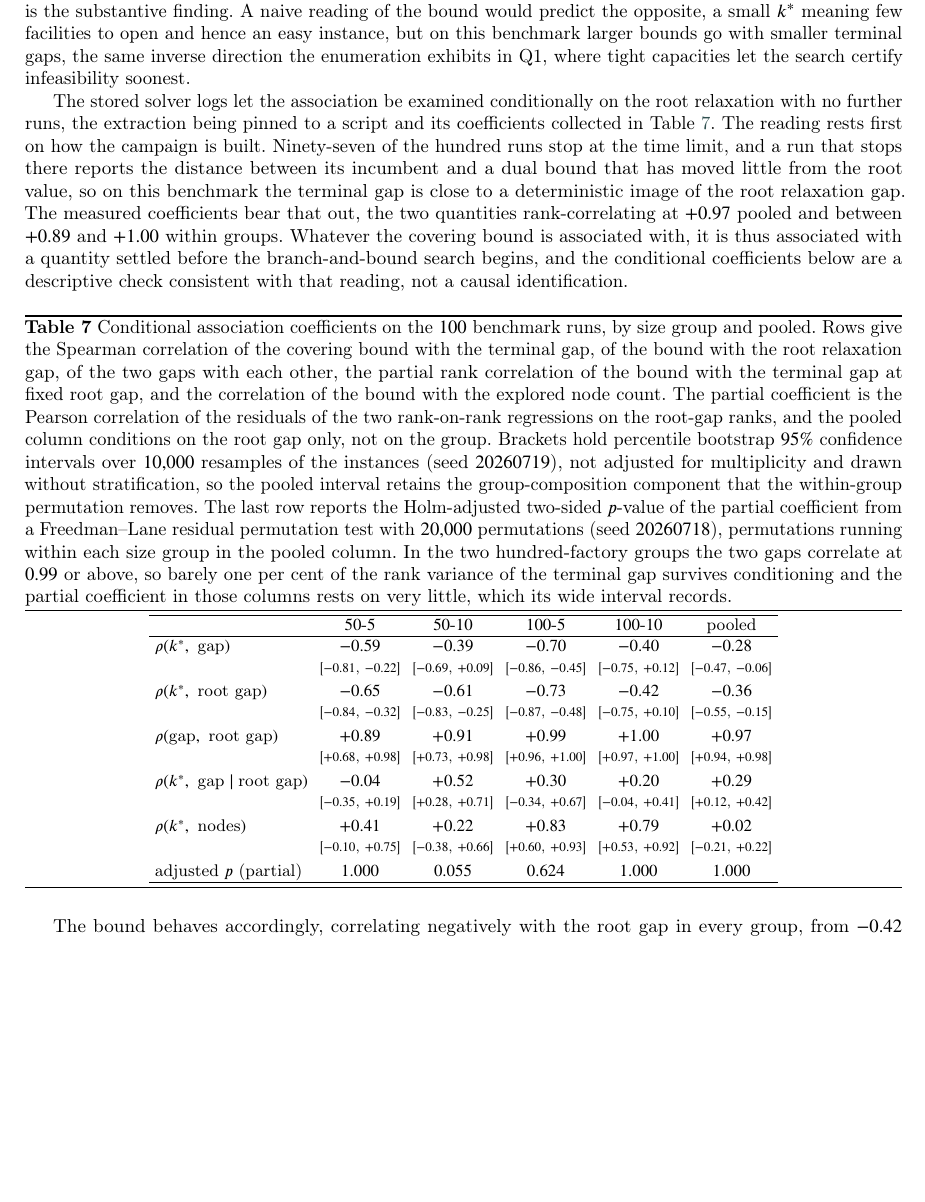
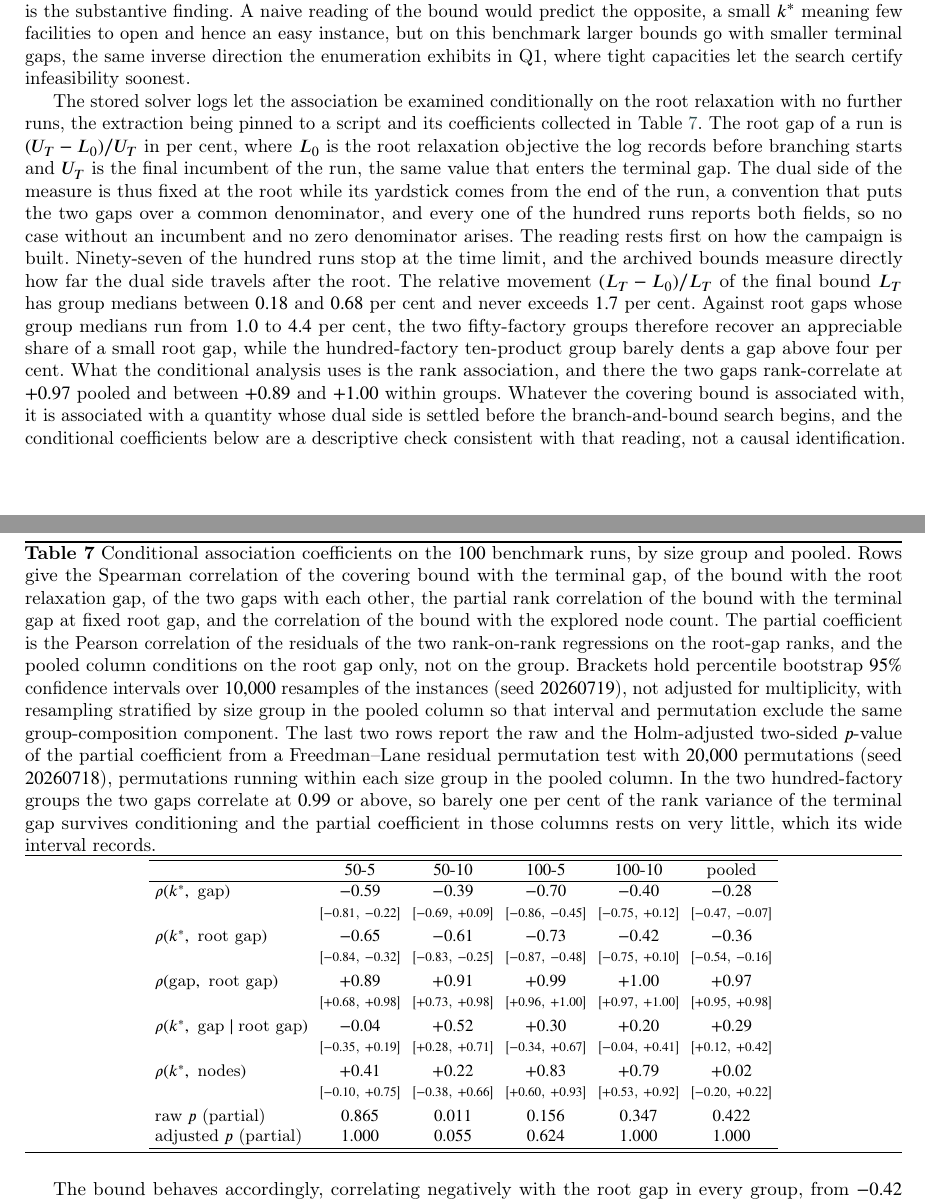
Before and after one commit to pehgonzalez/mp-tscflp-parameterized, a LaTeX paper (paper/main.tex, which reads paper/sections/experiments.tex, paper/tables/tab_q3_mediation.tex): part of page 37 of 47 before the commit and two parts of pages 37 and 38 of 48 after it, the two joined at a grey line, cut so that both start at the same text, the shorter picture padded with empty space. Compiled offline with pdfLaTeX; a LaTeX package or settings file that is missing is left out.

Commit message:
Answer the v3 review, define the root gap, report dual movement, soften the root reading, restore Appendix prefixes

```diff
--- a/paper/sections/experiments.tex
+++ b/paper/sections/experiments.tex
@@ -374,18 +374,30 @@ certify infeasibility soonest.
 The stored solver logs let the association be examined conditionally
 on the root relaxation
 with no further runs, the extraction being pinned to a script and its
-coefficients collected in Table~\ref{tab:q3mediation}. The reading rests
+coefficients collected in Table~\ref{tab:q3mediation}. The root gap of
+a run is $(U_T-L_0)/U_T$ in per cent, where $L_0$ is the root
+relaxation objective the log records before branching starts and $U_T$
+is the final incumbent of the run, the same value that enters the
+terminal gap. The dual side of the measure is thus fixed at the root
+while its yardstick comes from the end of the run, a convention that
+puts the two gaps over a common denominator, and every one of the
+hundred runs reports both fields, so no case without an incumbent and
+no zero denominator arises. The reading rests
 first on how the campaign is built. Ninety-seven of the hundred runs
-stop at the time limit, and a run that stops there reports the distance
-between its incumbent and a dual bound that has moved little from the
-root value, so on this benchmark the terminal gap is close to a
-deterministic image of the root relaxation gap. The measured
-coefficients bear that out, the two quantities rank-correlating at
+stop at the time limit, and the archived bounds measure directly how
+far the dual side travels after the root. The relative movement
+$(L_T-L_0)/L_T$ of the final bound $L_T$ has group medians between
+$0.18$ and $0.68$ per cent and never exceeds $1.7$ per cent. Against
+root gaps whose group medians run from $1.0$ to $4.4$ per cent, the
+two fifty-factory groups therefore recover an appreciable share of a
+small root gap, while the hundred-factory ten-product group barely dents a
+gap above four per cent. What the conditional analysis uses is the
+rank association, and there the two gaps rank-correlate at
 $+0.97$ pooled and between $+0.89$ and $+1.00$ within groups. Whatever
-the covering bound is associated with, it is thus associated with a
-quantity settled before the branch-and-bound search begins, and the
-conditional coefficients below are a descriptive check consistent with
-that reading, not a causal identification.
+the covering bound is associated with, it is associated with a
+quantity whose dual side is settled before the branch-and-bound search
+begins, and the conditional coefficients below are a descriptive check
+consistent with that reading, not a causal identification.
 
 \input{tables/tab_q3_mediation.tex}
 
--- a/paper/tables/tab_q3_mediation.tex
+++ b/paper/tables/tab_q3_mediation.tex
@@ -10,9 +10,10 @@ residuals of the two rank-on-rank regressions on the root-gap ranks, and the
 pooled column conditions on the root gap only, not on the group. Brackets hold
 percentile bootstrap $95\%$ confidence intervals over
 $10{,}000$ resamples of the instances (seed $20260719$), not adjusted for
-multiplicity and drawn without stratification, so the pooled interval
-retains the group-composition component that the within-group
-permutation removes. The last row reports the Holm-adjusted
+multiplicity, with resampling stratified by size group in the pooled
+column so that interval and permutation exclude the same
+group-composition component. The last two rows report the raw and the
+Holm-adjusted
 two-sided $p$-value of the partial coefficient from a Freedman--Lane residual
 permutation test with $20{,}000$ permutations (seed $20260718$), permutations
 running within each size group in the pooled column. In the two
@@ -28,15 +29,16 @@ very little, which its wide interval records.}
  & $50$-$5$ & $50$-$10$ & $100$-$5$ & $100$-$10$ & pooled \\
 \hline
 $\rho(k^\ast,\ \text{gap})$ & $-0.59$ & $-0.39$ & $-0.70$ & $-0.40$ & $-0.28$ \\
- & {\scriptsize [$-0.81$, $-0.22$]} & {\scriptsize [$-0.69$, $+0.09$]} & {\scriptsize [$-0.86$, $-0.45$]} & {\scriptsize [$-0.75$, $+0.12$]} & {\scriptsize [$-0.47$, $-0.06$]} \\[2pt]
+ & {\scriptsize [$-0.81$, $-0.22$]} & {\scriptsize [$-0.69$, $+0.09$]} & {\scriptsize [$-0.86$, $-0.45$]} & {\scriptsize [$-0.75$, $+0.12$]} & {\scriptsize [$-0.47$, $-0.07$]} \\[2pt]
 $\rho(k^\ast,\ \text{root gap})$ & $-0.65$ & $-0.61$ & $-0.73$ & $-0.42$ & $-0.36$ \\
- & {\scriptsize [$-0.84$, $-0.32$]} & {\scriptsize [$-0.83$, $-0.25$]} & {\scriptsize [$-0.87$, $-0.48$]} & {\scriptsize [$-0.75$, $+0.10$]} & {\scriptsize [$-0.55$, $-0.15$]} \\[2pt]
+ & {\scriptsize [$-0.84$, $-0.32$]} & {\scriptsize [$-0.83$, $-0.25$]} & {\scriptsize [$-0.87$, $-0.48$]} & {\scriptsize [$-0.75$, $+0.10$]} & {\scriptsize [$-0.54$, $-0.16$]} \\[2pt]
 $\rho(\text{gap},\ \text{root gap})$ & $+0.89$ & $+0.91$ & $+0.99$ & $+1.00$ & $+0.97$ \\
- & {\scriptsize [$+0.68$, $+0.98$]} & {\scriptsize [$+0.73$, $+0.98$]} & {\scriptsize [$+0.96$, $+1.00$]} & {\scriptsize [$+0.97$, $+1.00$]} & {\scriptsize [$+0.94$, $+0.98$]} \\[2pt]
+ & {\scriptsize [$+0.68$, $+0.98$]} & {\scriptsize [$+0.73$, $+0.98$]} & {\scriptsize [$+0.96$, $+1.00$]} & {\scriptsize [$+0.97$, $+1.00$]} & {\scriptsize [$+0.95$, $+0.98$]} \\[2pt]
 $\rho(k^\ast,\ \text{gap}\mid\text{root gap})$ & $-0.04$ & $+0.52$ & $+0.30$ & $+0.20$ & $+0.29$ \\
  & {\scriptsize [$-0.35$, $+0.19$]} & {\scriptsize [$+0.28$, $+0.71$]} & {\scriptsize [$-0.34$, $+0.67$]} & {\scriptsize [$-0.04$, $+0.41$]} & {\scriptsize [$+0.12$, $+0.42$]} \\[2pt]
 $\rho(k^\ast,\ \text{nodes})$ & $+0.41$ & $+0.22$ & $+0.83$ & $+0.79$ & $+0.02$ \\
- & {\scriptsize [$-0.10$, $+0.75$]} & {\scriptsize [$-0.38$, $+0.66$]} & {\scriptsize [$+0.60$, $+0.93$]} & {\scriptsize [$+0.53$, $+0.92$]} & {\scriptsize [$-0.21$, $+0.22$]} \\[2pt]
+ & {\scriptsize [$-0.10$, $+0.75$]} & {\scriptsize [$-0.38$, $+0.66$]} & {\scriptsize [$+0.60$, $+0.93$]} & {\scriptsize [$+0.53$, $+0.92$]} & {\scriptsize [$-0.20$, $+0.22$]} \\[2pt]
+raw $p$ (partial) & $0.865$ & $0.011$ & $0.156$ & $0.347$ & $0.422$ \\
 adjusted $p$ (partial) & $1.000$ & $0.055$ & $0.624$ & $1.000$ & $1.000$ \\
 \hline
 \end{tabular}
```
Also changed, not shown: paper/sections/algorithms.tex (+5 -5 lines), paper/sections/appendix_proofs.tex (+3 -3 lines), paper/sections/complexity.tex (+1 -1 lines), paper/sections/conclusion.tex (+5 -3 lines), paper/sections/preliminaries.tex (+4 -4 lines), paper/main.pdf, 1 other file.
